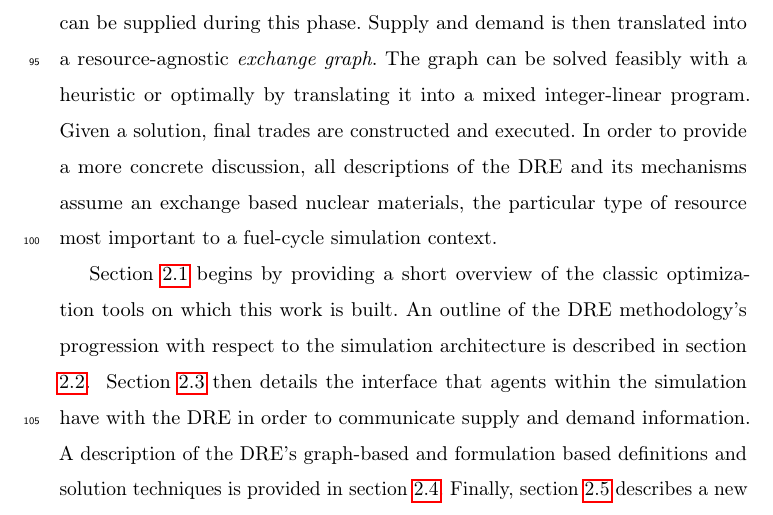
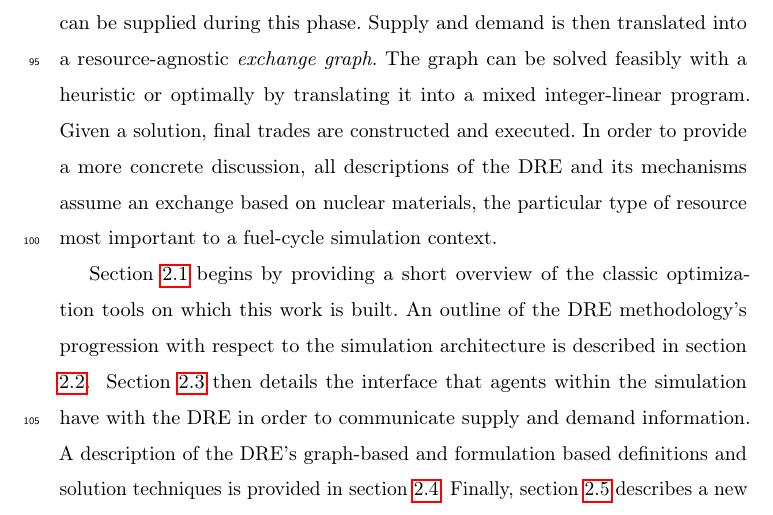
Before and after one commit to cyclus/dre-paper, a LaTeX paper (paper.tex, which reads methods.tex): part of page 5 of 49, cut so that both start at the same text. Compiled offline with pdfLaTeX; a LaTeX package or settings file that is missing is left out; an older LaTeX class or package is replaced by its successor.

Commit message:
exchange based *on* nuc mat

```diff
--- a/methods.tex
+++ b/methods.tex
@@ -29,9 +29,9 @@ and demand is then translated into a resource-agnostic \textit{exchange
   graph}. The graph can be solved feasibly with a heuristic or optimally by
 translating it into a mixed integer-linear program. Given a solution, final
 trades are constructed and executed. In order to provide a more concrete
-discussion, all descriptions of the DRE and its mechanisms assume an
-exchange based nuclear materials, the particular type of resource most important
-to a fuel-cycle simulation context.
+discussion, all descriptions of the DRE and its mechanisms assume an exchange
+based on nuclear materials, the particular type of resource most important to a
+fuel-cycle simulation context.
 
 \Secref{meth:mtp} begins by providing a short overview of the
 classic optimization tools on which this work is built. An outline of the DRE
```
